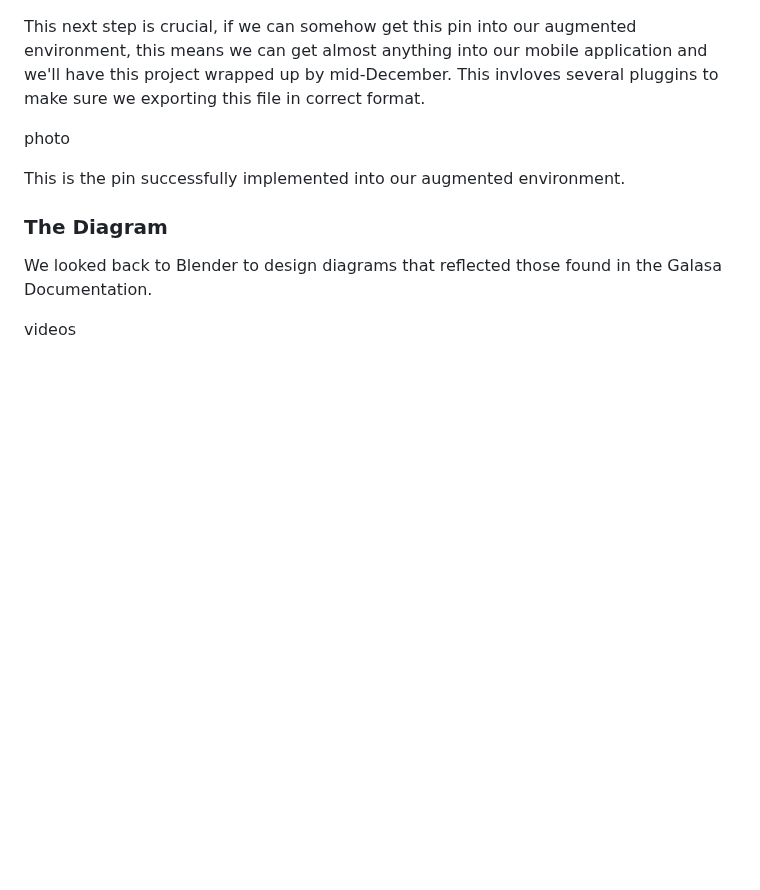
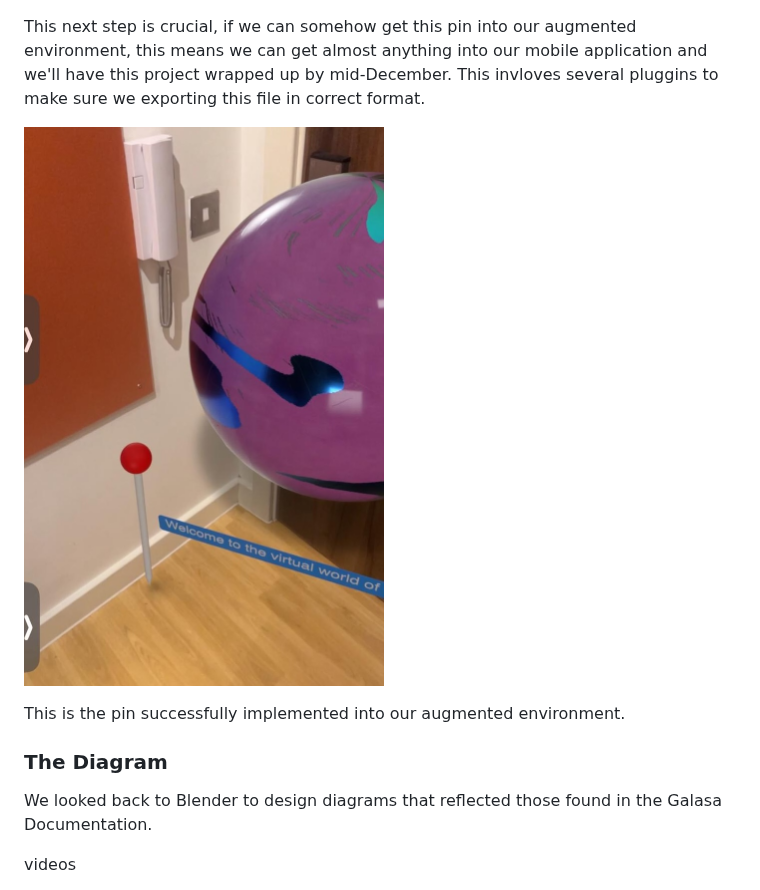
Before and after one commit to pw22232/AIAREnhanced-Tech, a Markdown page: mock-up/mock-up-page.md, the part around one of its changes. Rendered like a GitHub page; blank space fills up the shorter version.

```diff
--- a/mock-up/mock-up-page.md
+++ b/mock-up/mock-up-page.md
@@ -78,7 +78,7 @@ photo
 
 This next step is crucial, if we can somehow get this pin into our augmented environment, this means we can get almost anything into our mobile application and we'll have this project wrapped up by mid-December. This invloves several pluggins to make sure we exporting this file in correct format.
 
-photo
+![Pin In AR](pin_in_ar.png)
 
 This is the pin successfully implemented into our augmented environment.
 
```
Also changed, not shown: other parts of mock-up/mock-up-page.md (+1 -1 lines).
